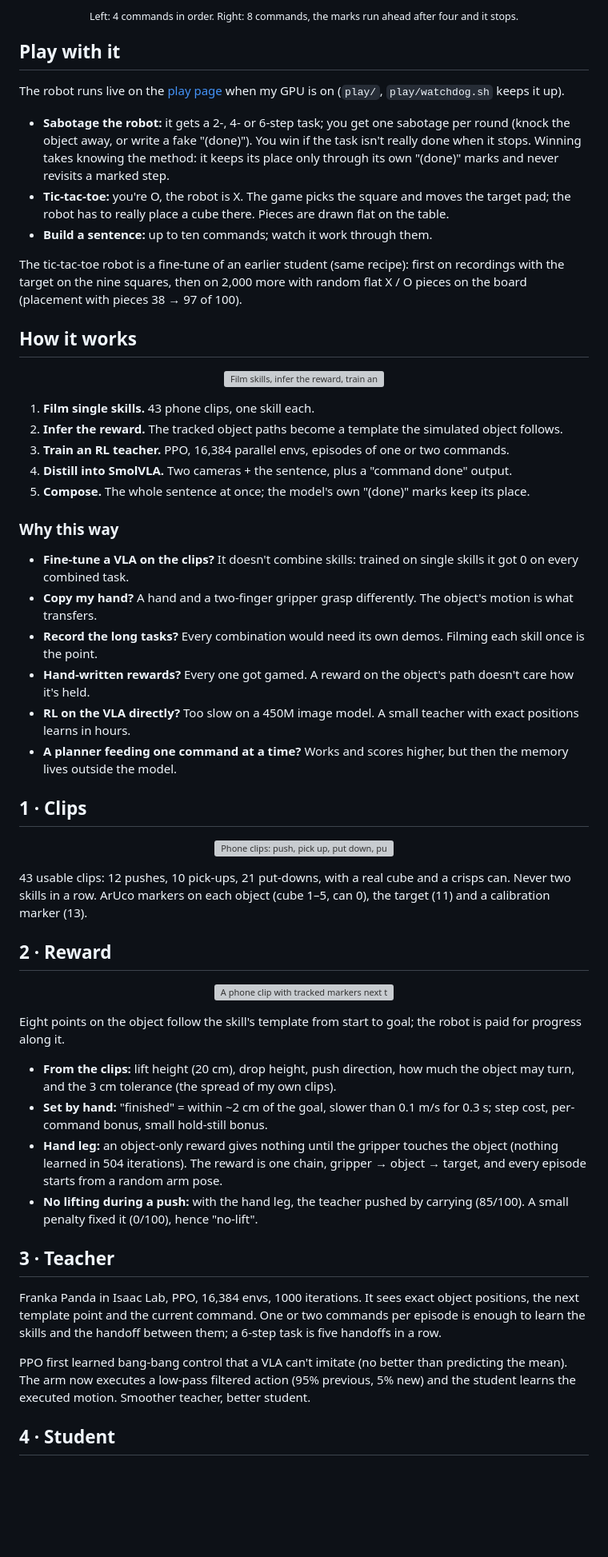
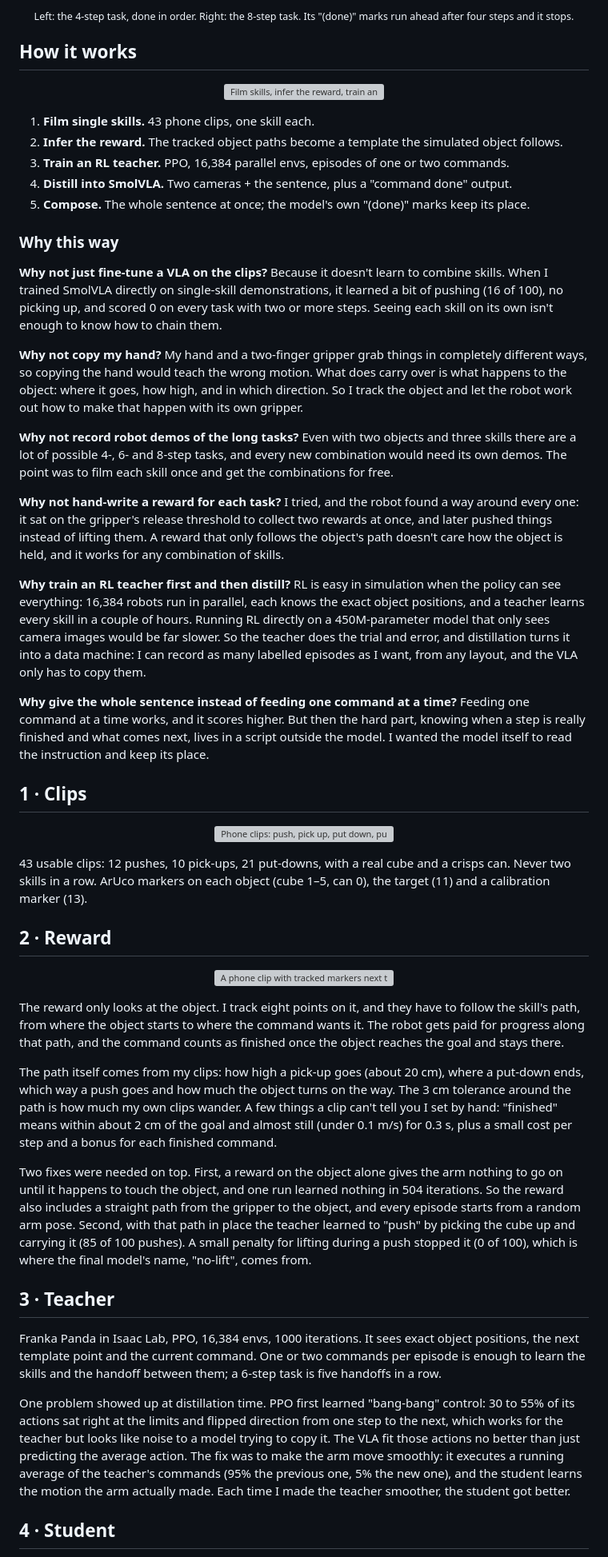
Before and after one commit to TheUndercover01/VLA-Humanoid, a Markdown page: README.md, the part around one of its changes. Shown at 80% size. Rendered like a GitHub page; blank space fills up the shorter version; grey boxes are pictures that could not be loaded.

```diff
--- a/README.md
+++ b/README.md
@@ -38,15 +53,5 @@ Everything with 3+ commands was never seen in training. The teacher is told whic
 </p>
-<p align="center"><sub>Left: 4 commands in order. Right: 8 commands, the marks run ahead after four and it stops.</sub></p>
-
-## Play with it
-
-The robot runs live on the [play page](https://theundercover01.github.io/ayushdeshmukh/projects/play/) when my GPU is on (`play/`, `play/watchdog.sh` keeps it up).
-
-- **Sabotage the robot:** it gets a 2-, 4- or 6-step task; you get one sabotage per round (knock the object away, or write a fake "(done)"). You win if the task isn't really done when it stops. Winning takes knowing the method: it keeps its place only through its own "(done)" marks and never revisits a marked step.
-- **Tic-tac-toe:** you're O, the robot is X. The game picks the square and moves the target pad; the robot has to really place a cube there. Pieces are drawn flat on the table.
-- **Build a sentence:** up to ten commands; watch it work through them.
-
-The tic-tac-toe robot is a fine-tune of an earlier student (same recipe): first on recordings with the target on the nine squares, then on 2,000 more with random flat X / O pieces on the board (placement with pieces 38 → 97 of 100).
+<p align="center"><sub>Left: the 4-step task, done in order. Right: the 8-step task. Its "(done)" marks run ahead after four steps and it stops.</sub></p>
 
 ## How it works
 
@@ -62,12 +67,17 @@ The tic-tac-toe robot is a fine-tune of an earlier student (same recipe): first
 
 ### Why this way
 
-- **Fine-tune a VLA on the clips?** It doesn't combine skills: trained on single skills it got 0 on every combined task.
-- **Copy my hand?** A hand and a two-finger gripper grasp differently. The object's motion is what transfers.
-- **Record the long tasks?** Every combination would need its own demos. Filming each skill once is the point.
-- **Hand-written rewards?** Every one got gamed. A reward on the object's path doesn't care how it's held.
-- **RL on the VLA directly?** Too slow on a 450M image model. A small teacher with exact positions learns in hours.
-- **A planner feeding one command at a time?** Works and scores higher, but then the memory lives outside the model.
+**Why not just fine-tune a VLA on the clips?** Because it doesn't learn to combine skills. When I trained SmolVLA directly on single-skill demonstrations, it learned a bit of pushing (16 of 100), no picking up, and scored 0 on every task with two or more steps. Seeing each skill on its own isn't enough to know how to chain them.
+
+**Why not copy my hand?** My hand and a two-finger gripper grab things in completely different ways, so copying the hand would teach the wrong motion. What does carry over is what happens to the object: where it goes, how high, and in which direction. So I track the object and let the robot work out how to make that happen with its own gripper.
+
+**Why not record robot demos of the long tasks?** Even with two objects and three skills there are a lot of possible 4-, 6- and 8-step tasks, and every new combination would need its own demos. The point was to film each skill once and get the combinations for free.
+
+**Why not hand-write a reward for each task?** I tried, and the robot found a way around every one: it sat on the gripper's release threshold to collect two rewards at once, and later pushed things instead of lifting them. A reward that only follows the object's path doesn't care how the object is held, and it works for any combination of skills.
+
+**Why train an RL teacher first and then distill?** RL is easy in simulation when the policy can see everything: 16,384 robots run in parallel, each knows the exact object positions, and a teacher learns every skill in a couple of hours. Running RL directly on a 450M-parameter model that only sees camera images would be far slower. So the teacher does the trial and error, and distillation turns it into a data machine: I can record as many labelled episodes as I want, from any layout, and the VLA only has to copy them.
+
+**Why give the whole sentence instead of feeding one command at a time?** Feeding one command at a time works, and it scores higher. But then the hard part, knowing when a step is really finished and what comes next, lives in a script outside the model. I wanted the model itself to read the instruction and keep its place.
 
 ## 1 · Clips
 
@@ -83,18 +93,17 @@ The tic-tac-toe robot is a fine-tune of an earlier student (same recipe): first
   <img src="results/site_media/real_clip_to_template.gif" alt="A phone clip with tracked markers next to the template the reward uses" width="100%">
 </p>
 
-Eight points on the object follow the skill's template from start to goal; the robot is paid for progress along it.
+The reward only looks at the object. I track eight points on it, and they have to follow the skill's path, from where the object starts to where the command wants it. The robot gets paid for progress along that path, and the command counts as finished once the object reaches the goal and stays there.
 
-- **From the clips:** lift height (20 cm), drop height, push direction, how much the object may turn, and the 3 cm tolerance (the spread of my own clips).
-- **Set by hand:** "finished" = within ~2 cm of the goal, slower than 0.1 m/s for 0.3 s; step cost, per-command bonus, small hold-still bonus.
-- **Hand leg:** an object-only reward gives nothing until the gripper touches the object (nothing learned in 504 iterations). The reward is one chain, gripper → object → target, and every episode starts from a random arm pose.
-- **No lifting during a push:** with the hand leg, the teacher pushed by carrying (85/100). A small penalty fixed it (0/100), hence "no-lift".
+The path itself comes from my clips: how high a pick-up goes (about 20 cm), where a put-down ends, which way a push goes and how much the object turns on the way. The 3 cm tolerance around the path is how much my own clips wander. A few things a clip can't tell you I set by hand: "finished" means within about 2 cm of the goal and almost still (under 0.1 m/s) for 0.3 s, plus a small cost per step and a bonus for each finished command.
+
+Two fixes were needed on top. First, a reward on the object alone gives the arm nothing to go on until it happens to touch the object, and one run learned nothing in 504 iterations. So the reward also includes a straight path from the gripper to the object, and every episode starts from a random arm pose. Second, with that path in place the teacher learned to "push" by picking the cube up and carrying it (85 of 100 pushes). A small penalty for lifting during a push stopped it (0 of 100), which is where the final model's name, "no-lift", comes from.
 
 ## 3 · Teacher
 
 Franka Panda in Isaac Lab, PPO, 16,384 envs, 1000 iterations. It sees exact object positions, the next template point and the current command. One or two commands per episode is enough to learn the skills and the handoff between them; a 6-step task is five handoffs in a row.
 
-PPO first learned bang-bang control that a VLA can't imitate (no better than predicting the mean). The arm now executes a low-pass filtered action (95% previous, 5% new) and the student learns the executed motion. Smoother teacher, better student.
+One problem showed up at distillation time. PPO first learned "bang-bang" control: 30 to 55% of its actions sat right at the limits and flipped direction from one step to the next, which works for the teacher but looks like noise to a model trying to copy it. The VLA fit those actions no better than just predicting the average action. The fix was to make the arm move smoothly: it executes a running average of the teacher's commands (95% the previous one, 5% the new one), and the student learns the motion the arm actually made. Each time I made the teacher smoother, the student got better.
 
 ## 4 · Student
 
```
Also changed, not shown: other parts of README.md (+46 -26 lines).
